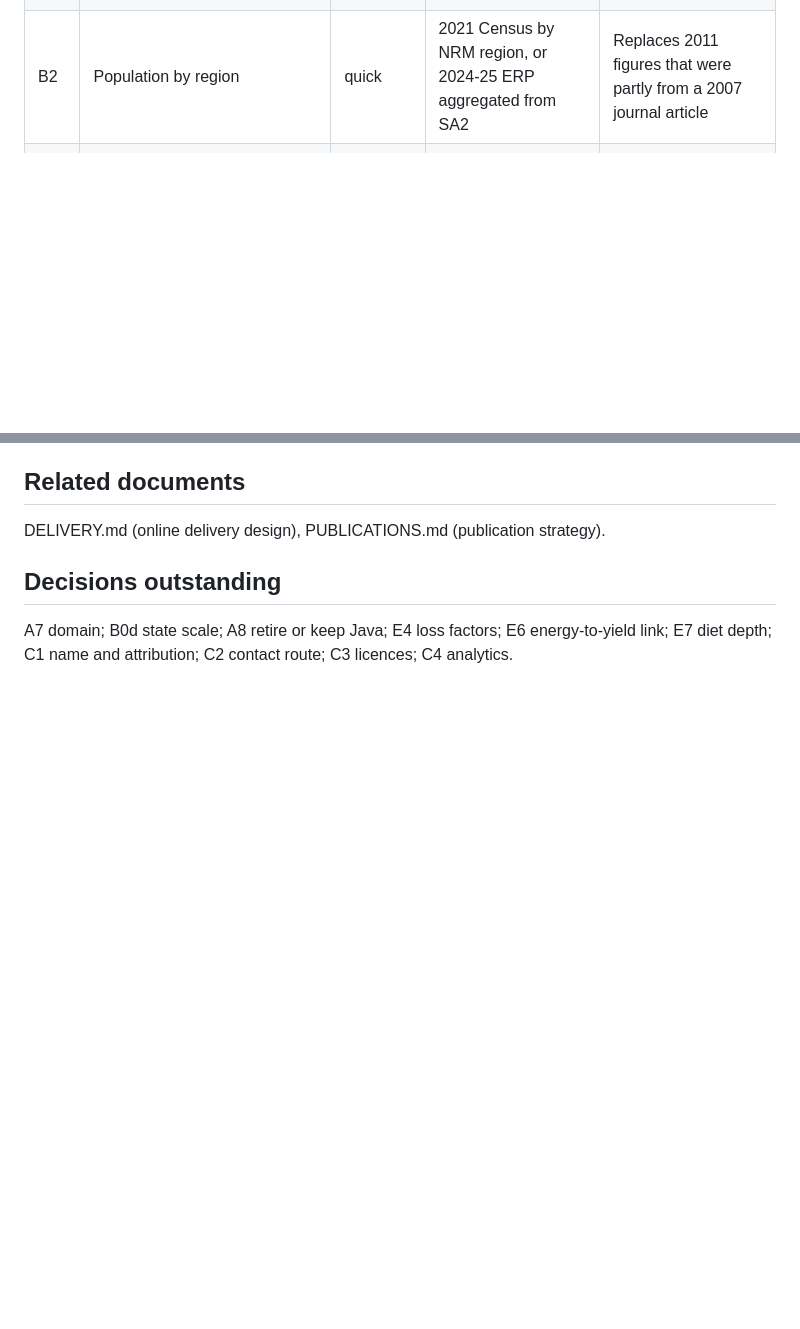
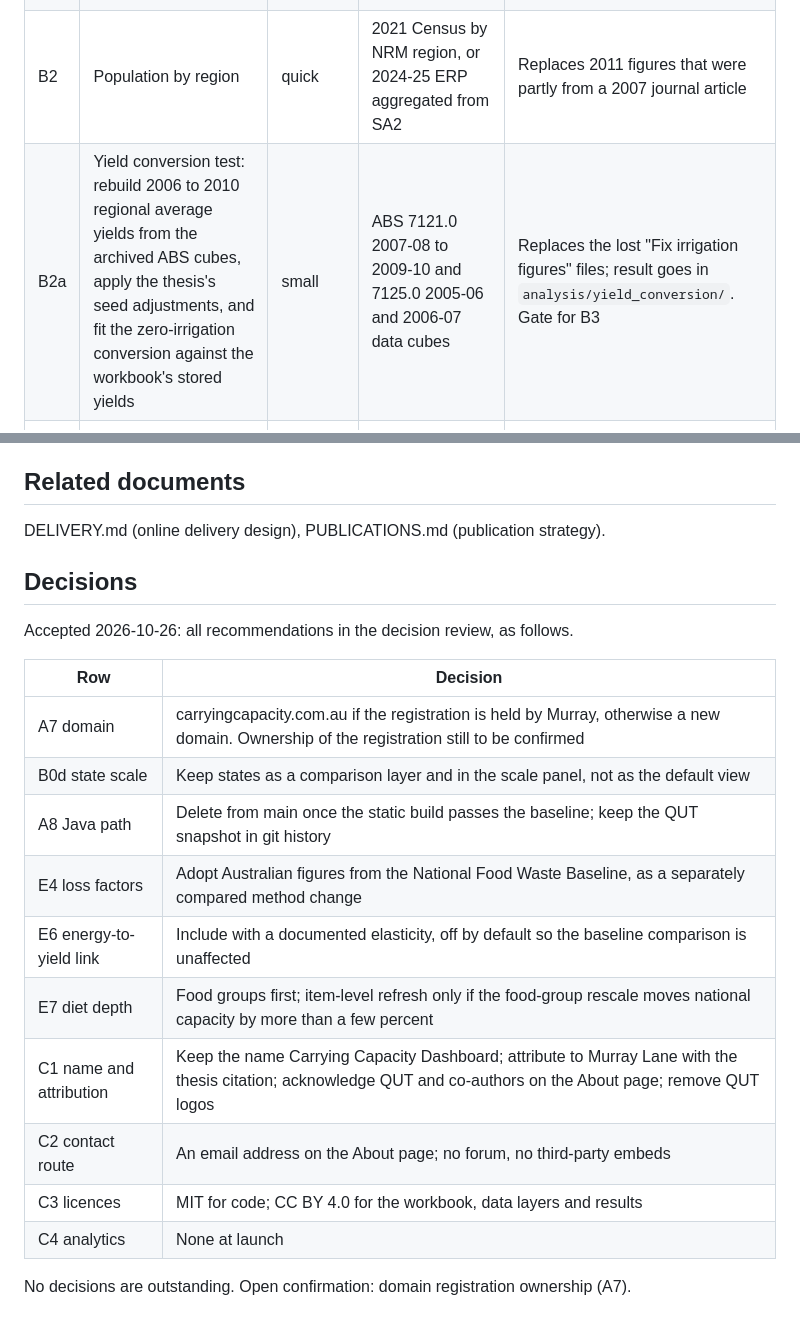
Before and after one commit to MurrayLane/carrying-capacity-dashboard, a Markdown page: SCOPE.md, 2 parts joined by grey strips. Rendered like a GitHub page; blank space fills up the shorter version.

Commit message:
Scope: record accepted decisions; add the yield conversion test row
Co-Authored-By: Claude Sonnet 5.5 <noreply@anthropic.com>
Claude-Session: https://claude.ai/code/session_01XXQBHdMaZdACmwVRXSVrPJ

```diff
--- a/SCOPE.md
+++ b/SCOPE.md
@@ -61,6 +61,7 @@ year with crop data by region.
 | B0d | DECIDE: drop the state scale as thesis 10.1.10 suggested, or keep it as a comparison layer | decision | | |
 | B1 | Land areas by region: cropping, pasture, non-agricultural, infrastructure, reserve | session-size | ABARES Catchment Scale Land Use, Dec 2023 (50 m raster, CC BY); CAPAD 2024 | One GIS pass. Needs the ALUM v8 class to five-class mapping written down to match thesis 8.2 |
 | B2 | Population by region | quick | 2021 Census by NRM region, or 2024-25 ERP aggregated from SA2 | Replaces 2011 figures that were partly from a 2007 journal article |
+| B2a | Yield conversion test: rebuild 2006 to 2010 regional average yields from the archived ABS cubes, apply the thesis's seed adjustments, and fit the zero-irrigation conversion against the workbook's stored yields | small | ABS 7121.0 2007-08 to 2009-10 and 7125.0 2005-06 and 2006-07 data cubes | Replaces the lost "Fix irrigation figures" files; result goes in `analysis/yield_conversion/`. Gate for B3 |
 | B3 | Crop yields, about 140 commodities by region, five-year average | session-size, the largest row | ABS Agricultural Commodities 2016-17 to 2020-21 by NRM region | Commodity names changed; missing cells use the thesis equation (national yield x regional cereal ratio); re-apply the dryland adjustment recorded in the workbook log |
 | B4 | National scalars: liquid fuel per person, biofuel share, timber per person and per hectare, textiles per person and fibre shares, organic share, climate variability series | small in total | Australian Petroleum Statistics; ABARES Forest and Wood Products Statistics; FAO/ICAC fibre data; Australian Organic Market Report; ABARES crop reports | Each is a single figure or short series |
 | B5 | Infrastructure m2 per person and nature reserve share per region | quick | Derived from B1 and B2 | |
@@ -130,6 +131,21 @@ Feeds the supporting paper and the reviewers of papers 1 to 4.
 
 DELIVERY.md (online delivery design), PUBLICATIONS.md (publication strategy).
 
-## Decisions outstanding
+## Decisions
 
-A7 domain; B0d state scale; A8 retire or keep Java; E4 loss factors; E6 energy-to-yield link; E7 diet depth; C1 name and attribution; C2 contact route; C3 licences; C4 analytics.
+Accepted 2026-10-26: all recommendations in the decision review, as follows.
+
+| Row | Decision |
+|-----|----------|
+| A7 domain | carryingcapacity.com.au if the registration is held by Murray, otherwise a new domain. Ownership of the registration still to be confirmed |
+| B0d state scale | Keep states as a comparison layer and in the scale panel, not as the default view |
+| A8 Java path | Delete from main once the static build passes the baseline; keep the QUT snapshot in git history |
+| E4 loss factors | Adopt Australian figures from the National Food Waste Baseline, as a separately compared method change |
+| E6 energy-to-yield link | Include with a documented elasticity, off by default so the baseline comparison is unaffected |
+| E7 diet depth | Food groups first; item-level refresh only if the food-group rescale moves national capacity by more than a few percent |
+| C1 name and attribution | Keep the name Carrying Capacity Dashboard; attribute to Murray Lane with the thesis citation; acknowledge QUT and co-authors on the About page; remove QUT logos |
+| C2 contact route | An email address on the About page; no forum, no third-party embeds |
+| C3 licences | MIT for code; CC BY 4.0 for the workbook, data layers and results |
+| C4 analytics | None at launch |
+
+No decisions are outstanding. Open confirmation: domain registration ownership (A7).
```
